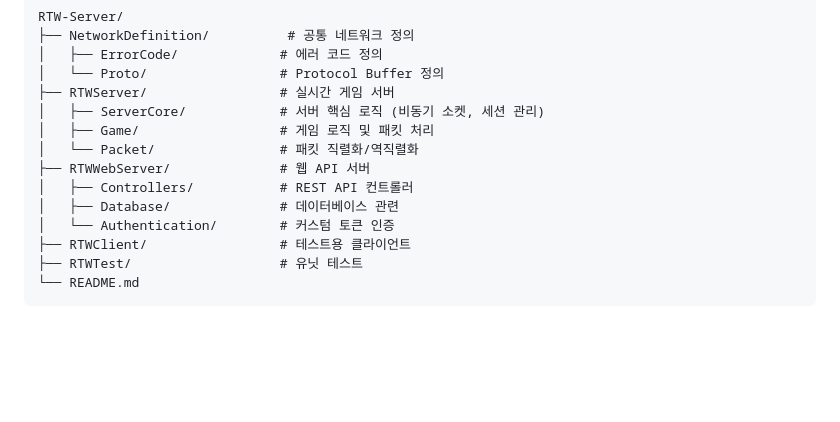
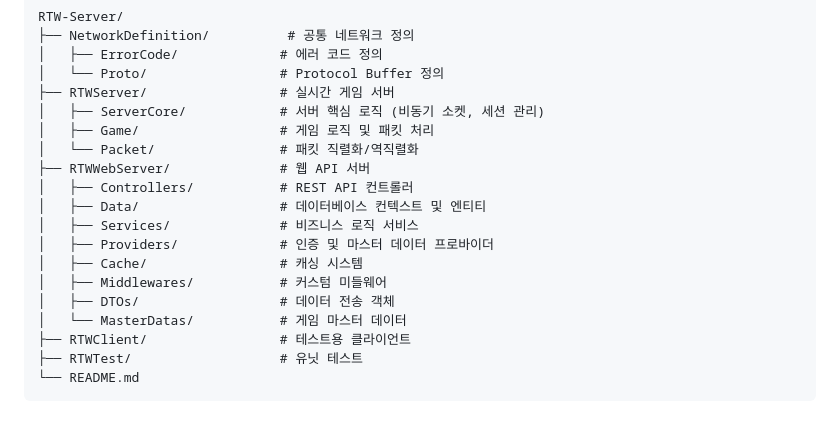
Before and after one commit to oak-cassia/RTW-Server, a Markdown page: README.md, the part around the change. GitHub-like rendering; blank space fills up the shorter version.

```diff
--- a/README.md
+++ b/README.md
@@ -29,8 +29,13 @@ RTW-Server/
 │   └── Packet/                # 패킷 직렬화/역직렬화
 ├── RTWWebServer/              # 웹 API 서버
 │   ├── Controllers/           # REST API 컨트롤러
-│   ├── Database/              # 데이터베이스 관련
-│   └── Authentication/        # 커스텀 토큰 인증
+│   ├── Data/                  # 데이터베이스 컨텍스트 및 엔티티
+│   ├── Services/              # 비즈니스 로직 서비스
+│   ├── Providers/             # 인증 및 마스터 데이터 프로바이더
+│   ├── Cache/                 # 캐싱 시스템
+│   ├── Middlewares/           # 커스텀 미들웨어
+│   ├── DTOs/                  # 데이터 전송 객체
+│   └── MasterDatas/           # 게임 마스터 데이터
 ├── RTWClient/                 # 테스트용 클라이언트
 ├── RTWTest/                   # 유닛 테스트
 └── README.md
```
